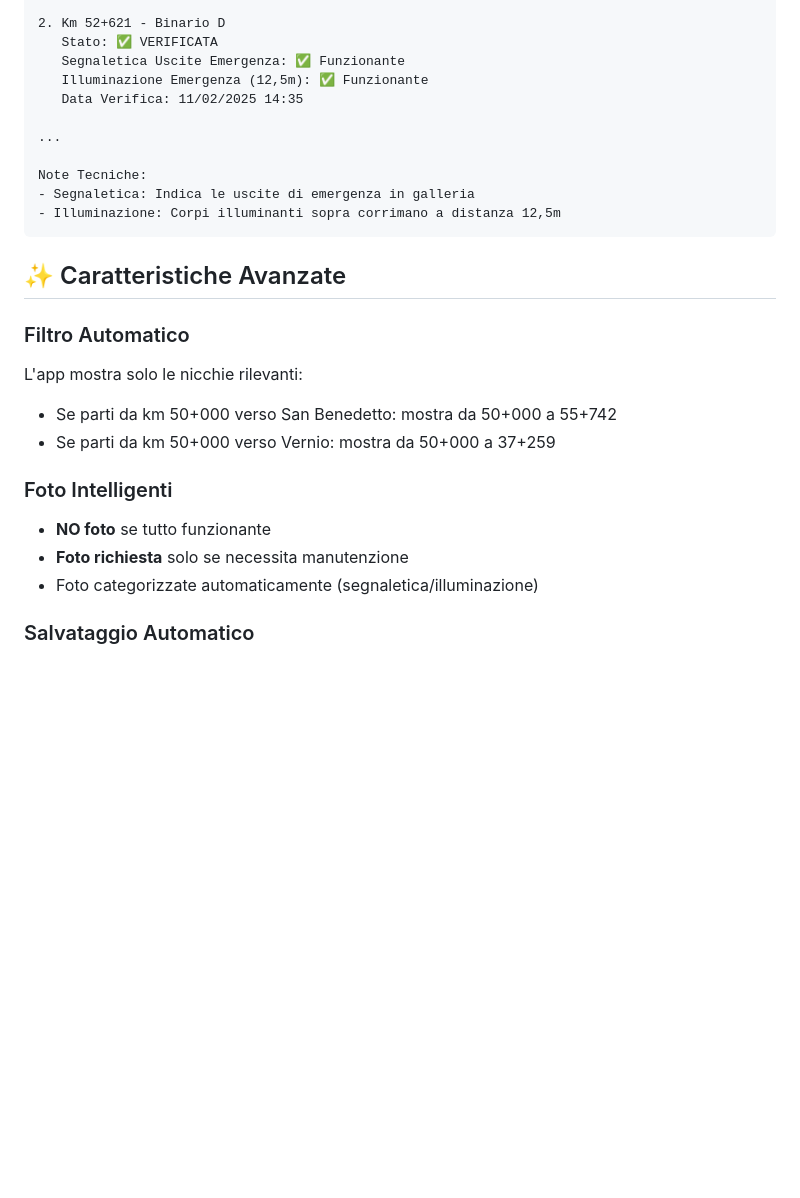
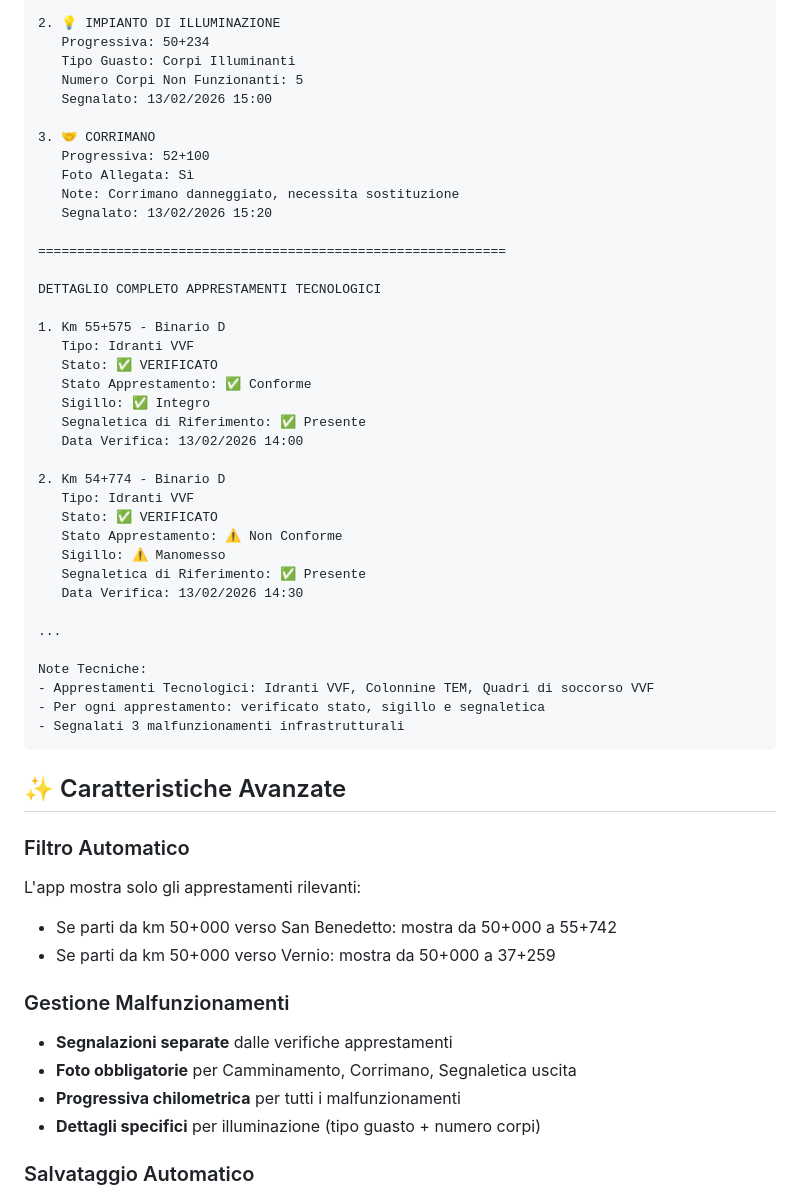
Before and after one commit to alessandromanduchi96-arch/AlessandroManduchi, a Markdown page: README.md, the part around one of its changes. Rendered like a GitHub page; blank space fills up the shorter version.

````diff
--- a/README.md
+++ b/README.md
@@ -121,28 +152,56 @@ DETTAGLIO COMPLETO NICCHIE
 
-2. Km 52+621 - Binario D
-   Stato: ✅ VERIFICATA
-   Segnaletica Uscite Emergenza: ✅ Funzionante
-   Illuminazione Emergenza (12,5m): ✅ Funzionante
-   Data Verifica: 11/02/2025 14:35
+2. 💡 IMPIANTO DI ILLUMINAZIONE
+   Progressiva: 50+234
+   Tipo Guasto: Corpi Illuminanti
+   Numero Corpi Non Funzionanti: 5
+   Segnalato: 13/02/2026 15:00
+
+3. 🤝 CORRIMANO
+   Progressiva: 52+100
+   Foto Allegata: Sì
+   Note: Corrimano danneggiato, necessita sostituzione
+   Segnalato: 13/02/2026 15:20
+
+============================================================
+
+DETTAGLIO COMPLETO APPRESTAMENTI TECNOLOGICI
+
+1. Km 55+575 - Binario D
+   Tipo: Idranti VVF
+   Stato: ✅ VERIFICATO
+   Stato Apprestamento: ✅ Conforme
+   Sigillo: ✅ Integro
+   Segnaletica di Riferimento: ✅ Presente
+   Data Verifica: 13/02/2026 14:00
+
+2. Km 54+774 - Binario D
+   Tipo: Idranti VVF
+   Stato: ✅ VERIFICATO
+   Stato Apprestamento: ⚠️ Non Conforme
+   Sigillo: ⚠️ Manomesso
+   Segnaletica di Riferimento: ✅ Presente
+   Data Verifica: 13/02/2026 14:30
 
 ...
 
 Note Tecniche:
-- Segnaletica: Indica le uscite di emergenza in galleria
-- Illuminazione: Corpi illuminanti sopra corrimano a distanza 12,5m
+- Apprestamenti Tecnologici: Idranti VVF, Colonnine TEM, Quadri di soccorso VVF
+- Per ogni apprestamento: verificato stato, sigillo e segnaletica
+- Segnalati 3 malfunzionamenti infrastrutturali
 ```
 
 ## ✨ Caratteristiche Avanzate
 
 ### Filtro Automatico
-L'app mostra solo le nicchie rilevanti:
+L'app mostra solo gli apprestamenti rilevanti:
 - Se parti da km 50+000 verso San Benedetto: mostra da 50+000 a 55+742
 - Se parti da km 50+000 verso Vernio: mostra da 50+000 a 37+259
 
-### Foto Intelligenti
-- **NO foto** se tutto funzionante
-- **Foto richiesta** solo se necessita manutenzione
-- Foto categorizzate automaticamente (segnaletica/illuminazione)
+### Gestione Malfunzionamenti
+- **Segnalazioni separate** dalle verifiche apprestamenti
+- **Foto obbligatorie** per Camminamento, Corrimano, Segnaletica uscita
+- **Progressiva chilometrica** per tutti i malfunzionamenti
+- **Dettagli specifici** per illuminazione (tipo guasto + numero corpi)
 
 ### Salvataggio Automatico
 - Ogni selezione salvata istantaneamente
````
Also changed, not shown: other parts of README.md (+93 -62 lines).
